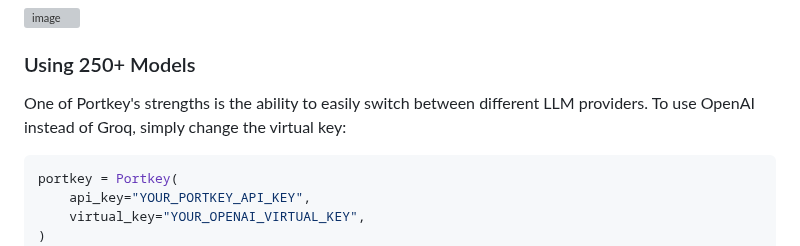
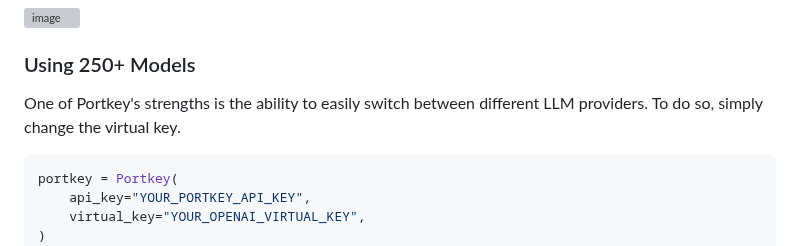
Before and after one commit to groq/groq-api-cookbook, a Markdown page: tutorials/Portkey-with-Groq/Readme.md, the part around the change. Rendered like a GitHub page; grey boxes are pictures that could not be loaded.

Commit message:
Update tutorials/Portkey-with-Groq/Readme.md
Co-authored-by: Hatice Ozen <139392640+hozen-groq@users.noreply.github.com>

````diff
--- a/tutorials/Portkey-with-Groq/Readme.md
+++ b/tutorials/Portkey-with-Groq/Readme.md
@@ -76,7 +76,7 @@ Portkey automatically logs all requests, making debugging and monitoring simple.
 
 ### Using 250+ Models
 
-One of Portkey's strengths is the ability to easily switch between different LLM providers. To use OpenAI instead of Groq, simply change the virtual key:
+One of Portkey's strengths is the ability to easily switch between different LLM providers. To do so, simply change the virtual key.
 
 ```python
 portkey = Portkey(
````
